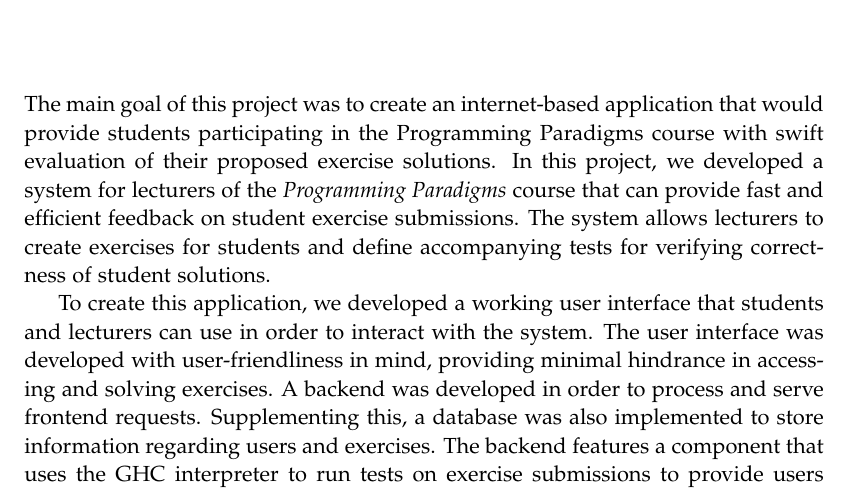
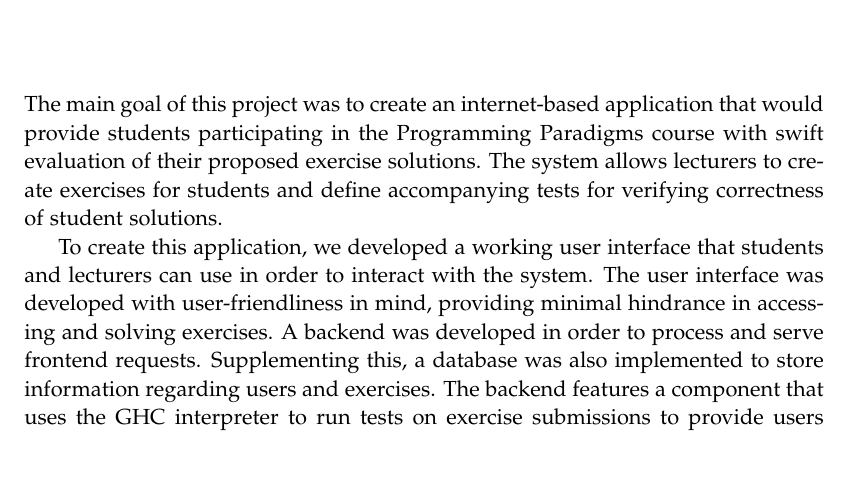
Before and after one commit to chhoumann/p7, a LaTeX thesis (report/master.tex, which reads report/sections/Conclusion/conclusion.tex): part of page 52 of 59, cut so that both start at the same text, the shorter picture padded with empty space. Compiled offline with pdfLaTeX.

Commit message:
Update report/sections/Conclusion/conclusion.tex
Co-authored-by: Rasmus Hoeyer Hansen <32592615+TheRumle@users.noreply.github.com>

```diff
--- a/report/sections/Conclusion/conclusion.tex
+++ b/report/sections/Conclusion/conclusion.tex
@@ -1,5 +1,4 @@
 The main goal of this project was to create an internet-based application that would provide students participating in the Programming Paradigms course with swift evaluation of their proposed exercise solutions.
-In this project, we developed a system for lecturers of the \textit{Programming Paradigms} course that can provide fast and efficient feedback on student exercise submissions.
 The system allows lecturers to create exercises for students and define accompanying tests for verifying correctness of student solutions.
 
 To create this application, we developed a working user interface that students and lecturers can use in order to interact with the system.
```
